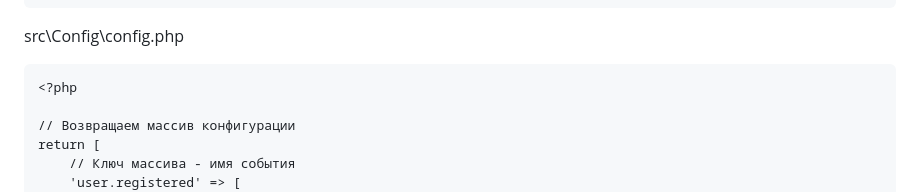
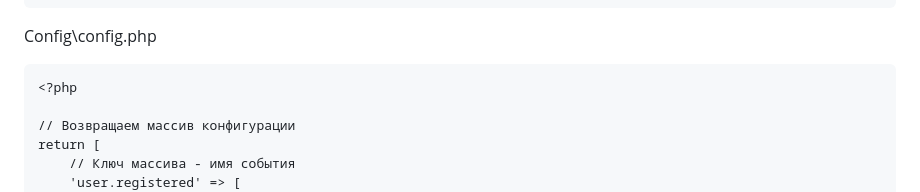
Before and after one commit to Coopteh/IS231, a Markdown page: README.md, the part around the change. GitHub-like rendering.

````diff
--- a/README.md
+++ b/README.md
@@ -152,7 +152,7 @@ class AnalyticsModule
     }
 }
 ```
-src\Config\config.php
+Config\config.php
 ```
 <?php
 
````
